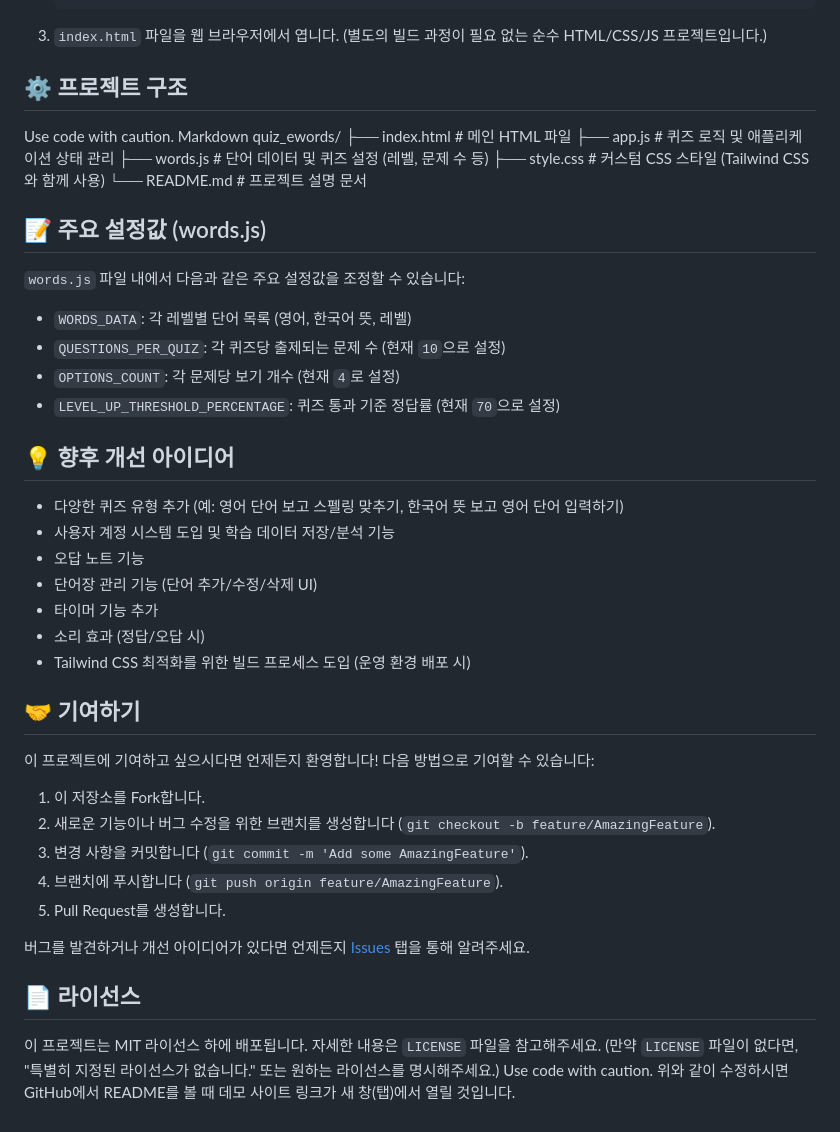
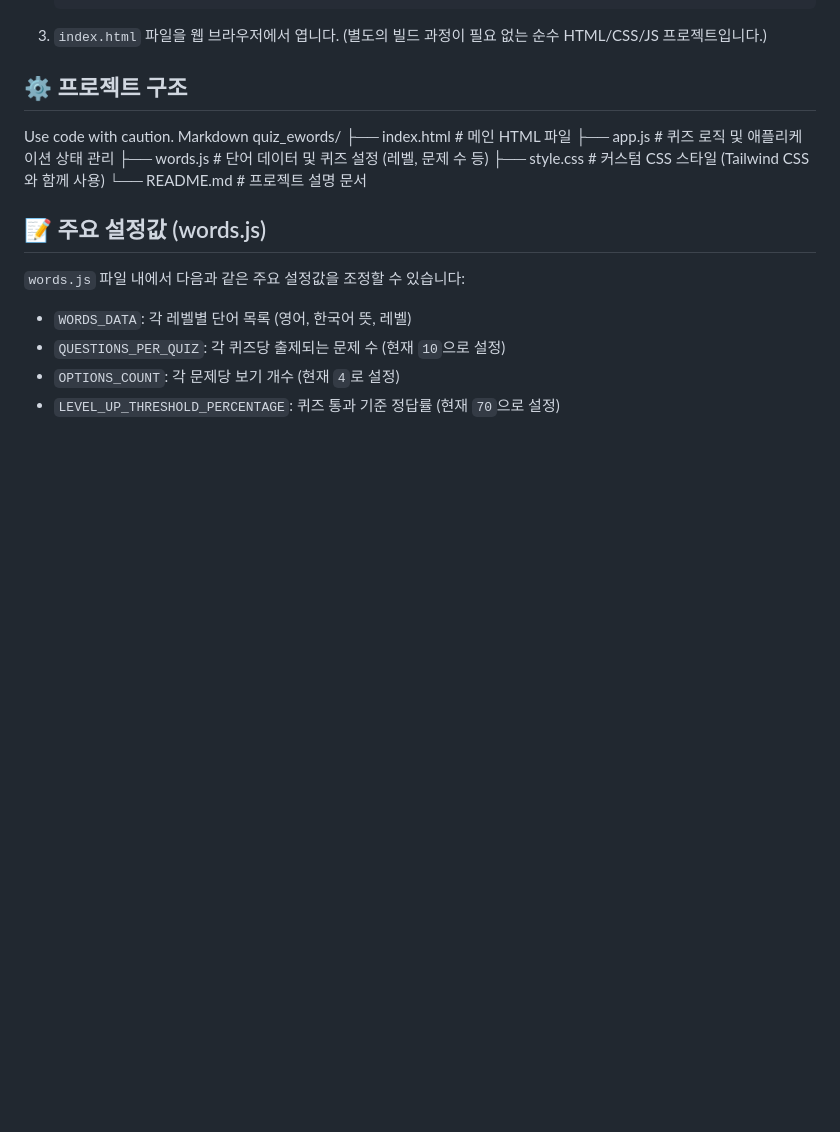
Before and after one commit to mitmirsein/quiz_ewords, a Markdown page: readme.md, the part around the change. GitHub-like rendering; blank space fills up the shorter version.

```diff
--- a/readme.md
+++ b/readme.md
@@ -62,31 +62,3 @@ quiz_ewords/
 *   `QUESTIONS_PER_QUIZ`: 각 퀴즈당 출제되는 문제 수 (현재 `10`으로 설정)
 *   `OPTIONS_COUNT`: 각 문제당 보기 개수 (현재 `4`로 설정)
 *   `LEVEL_UP_THRESHOLD_PERCENTAGE`: 퀴즈 통과 기준 정답률 (현재 `70`으로 설정)
-
-## 💡 향후 개선 아이디어
-
-*   다양한 퀴즈 유형 추가 (예: 영어 단어 보고 스펠링 맞추기, 한국어 뜻 보고 영어 단어 입력하기)
-*   사용자 계정 시스템 도입 및 학습 데이터 저장/분석 기능
-*   오답 노트 기능
-*   단어장 관리 기능 (단어 추가/수정/삭제 UI)
-*   타이머 기능 추가
-*   소리 효과 (정답/오답 시)
-*   Tailwind CSS 최적화를 위한 빌드 프로세스 도입 (운영 환경 배포 시)
-
-## 🤝 기여하기
-
-이 프로젝트에 기여하고 싶으시다면 언제든지 환영합니다! 다음 방법으로 기여할 수 있습니다:
-
-1.  이 저장소를 Fork합니다.
-2.  새로운 기능이나 버그 수정을 위한 브랜치를 생성합니다 (`git checkout -b feature/AmazingFeature`).
-3.  변경 사항을 커밋합니다 (`git commit -m 'Add some AmazingFeature'`).
-4.  브랜치에 푸시합니다 (`git push origin feature/AmazingFeature`).
-5.  Pull Request를 생성합니다.
-
-버그를 발견하거나 개선 아이디어가 있다면 언제든지 [Issues](https://github.com/mitmirsein/quiz_ewords/issues) 탭을 통해 알려주세요.
-
-## 📄 라이선스
-
-이 프로젝트는 MIT 라이선스 하에 배포됩니다. 자세한 내용은 `LICENSE` 파일을 참고해주세요. (만약 `LICENSE` 파일이 없다면, "특별히 지정된 라이선스가 없습니다." 또는 원하는 라이선스를 명시해주세요.)
-Use code with caution.
-위와 같이 수정하시면 GitHub에서 README를 볼 때 데모 사이트 링크가 새 창(탭)에서 열릴 것입니다.
```
